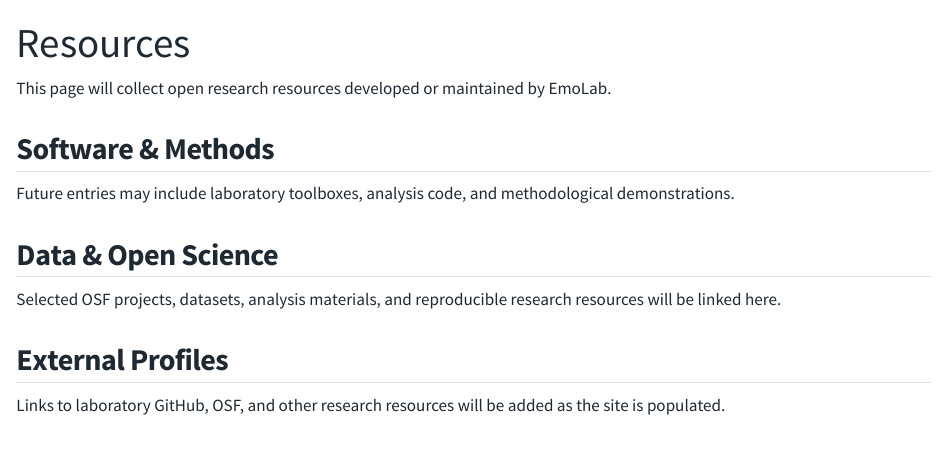
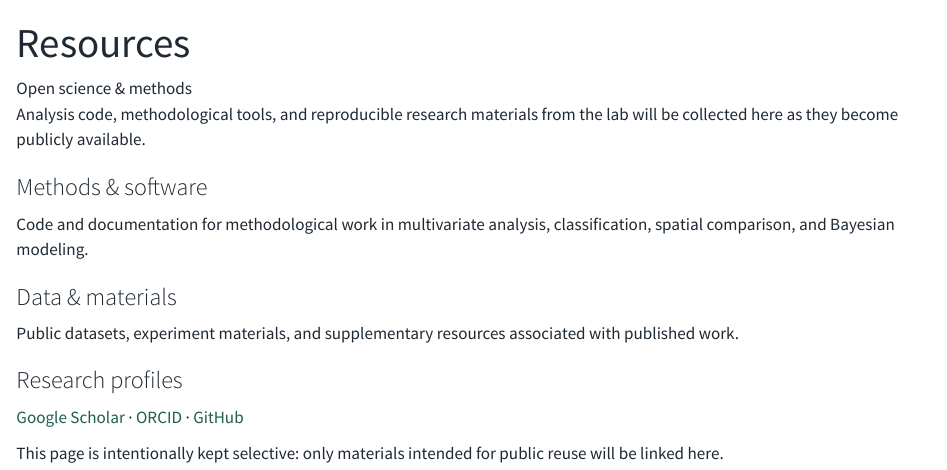
Before and after one commit to jongwankim80/emolab, a Quarto document (resources.qmd): the page in a window 1100 px wide, from its top. Rendered offline with R 4.5, knitr and Pandoc in place of Quarto, with nearby package versions.

Commit message:
Refine Resources page

```diff
--- a/resources.qmd
+++ b/resources.qmd
@@ -3,15 +4,25 @@ title: "Resources"
 ---
 
-This page will collect open research resources developed or maintained by EmoLab.
+<div class="page-intro">
+<div class="eyebrow">Open science & methods</div>
+<p>Analysis code, methodological tools, and reproducible research materials from the lab will be collected here as they become publicly available.</p>
+</div>
 
-## Software & Methods
+::: {.resource-grid}
+::: {.resource-card}
+### Methods & software
+Code and documentation for methodological work in multivariate analysis, classification, spatial comparison, and Bayesian modeling.
+:::
 
-Future entries may include laboratory toolboxes, analysis code, and methodological demonstrations.
+::: {.resource-card}
+### Data & materials
+Public datasets, experiment materials, and supplementary resources associated with published work.
+:::
 
-## Data & Open Science
+::: {.resource-card}
+### Research profiles
+[Google Scholar](https://scholar.google.com/citations?user=xs8AkecAAAAJ&hl=en) · [ORCID](https://orcid.org/0000-0003-1316-1041) · [GitHub](https://github.com/jongwankim80)
+:::
+:::
 
-Selected OSF projects, datasets, analysis materials, and reproducible research resources will be linked here.
-
-## External Profiles
-
-Links to laboratory GitHub, OSF, and other research resources will be added as the site is populated.
+<div class="small-note resource-note">This page is intentionally kept selective: only materials intended for public reuse will be linked here.</div>
```
Also changed, not shown: resources.qmd (1 more changed lines).
